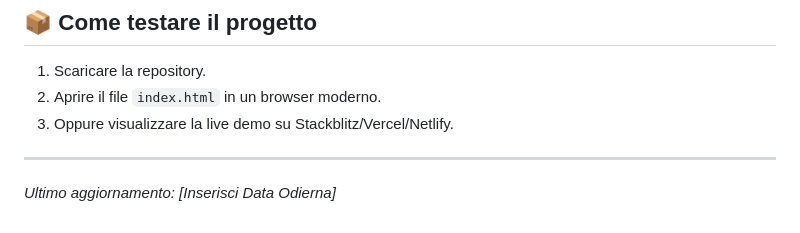
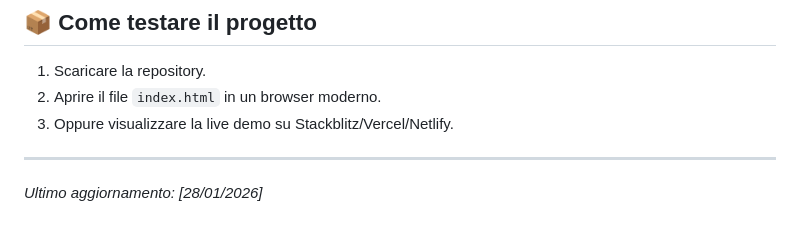
Before and after one commit to nicoart24/M-Ngallery-, a Markdown page: README.md, the part around the change. Drawn GitHub-style.

Commit message:
Update last updated date in README

```diff
--- a/README.md
+++ b/README.md
@@ -73,4 +73,4 @@ Il nostro obiettivo è creare un'esperienza digitale che non sia solo un negozio
 3.  Oppure visualizzare la live demo su Stackblitz/Vercel/Netlify.
 
 ---
-*Ultimo aggiornamento: [Inserisci Data Odierna]*
+*Ultimo aggiornamento: [28/01/2026]*
```
